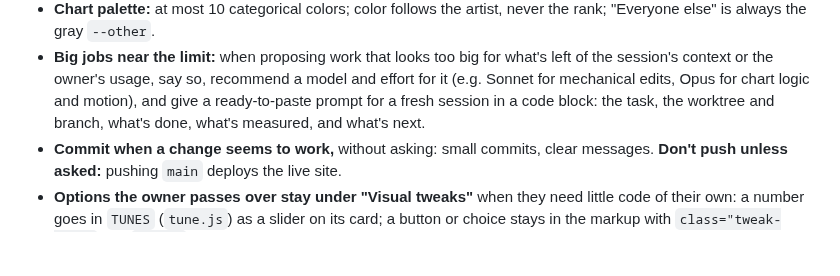
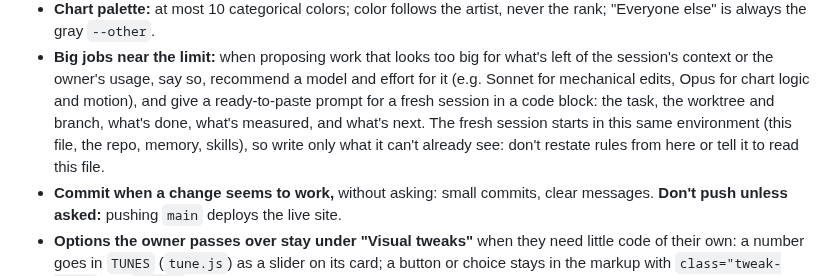
Before and after one commit to baphaelman/Spotify-Un-Wrapped, a Markdown page: CLAUDE.md, the part around the change. Rendered like a GitHub page; blank space fills up the shorter version.

Commit message:
CLAUDE.md: handoff prompts assume the same environment, so they don't restate it
Co-Authored-By: Claude Sonnet 5.5 <noreply@anthropic.com>

```diff
--- a/CLAUDE.md
+++ b/CLAUDE.md
@@ -22,7 +22,9 @@ https://baphaelman.github.io/Spotify-Un-Wrapped/, deployed from `main` by `.gith
 - **Big jobs near the limit:** when proposing work that looks too big for what's left of the session's context or
   the owner's usage, say so, recommend a model and effort for it (e.g. Sonnet for mechanical edits, Opus for chart
   logic and motion), and give a ready-to-paste prompt for a fresh session in a code block: the task, the worktree
-  and branch, what's done, what's measured, and what's next.
+  and branch, what's done, what's measured, and what's next. The fresh session starts in this same environment (this
+  file, the repo, memory, skills), so write only what it can't already see: don't restate rules from here or tell it to
+  read this file.
 - **Commit when a change seems to work,** without asking: small commits, clear messages. **Don't push unless asked:**
   pushing `main` deploys the live site.
 - **Options the owner passes over stay under "Visual tweaks"** when they need little code of their own: a number goes
```
